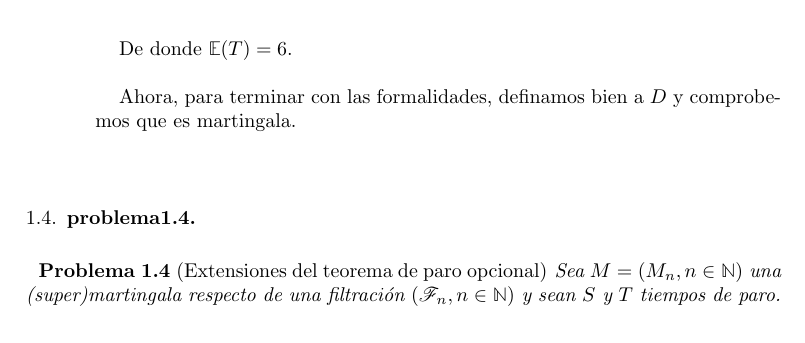
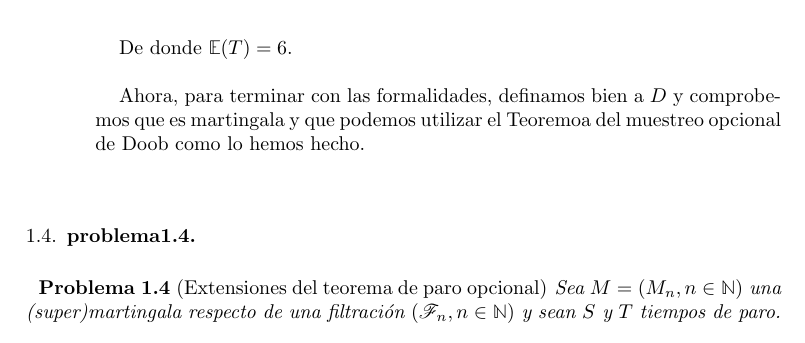
Before and after one commit to bloodyvesp/stocasticprocesses, a LaTeX problem sheet (tareas.tex, which reads problema1_3.tex): part of page 12 of 14, cut so that both start at the same text. Compiled offline with pdfLaTeX.

Commit message:
pequeña corrección.

```diff
--- a/problema1_3.tex
+++ b/problema1_3.tex
@@ -354,9 +354,7 @@
 
 			De donde $\E(T) = 6$.\\
 
-			Ahora, para terminar con las formalidades, definamos bien a $D$ y comprobemos que es martingala.
-
-
-
+			Ahora, para terminar con las formalidades, definamos bien a $D$ y comprobemos que es martingala y
+			que podemos utilizar el Teoremoa del muestreo opcional de Doob como lo hemos hecho.
 	\end{enumerate}
 \end{proof}
```
Also changed, not shown: tareas.pdf.
